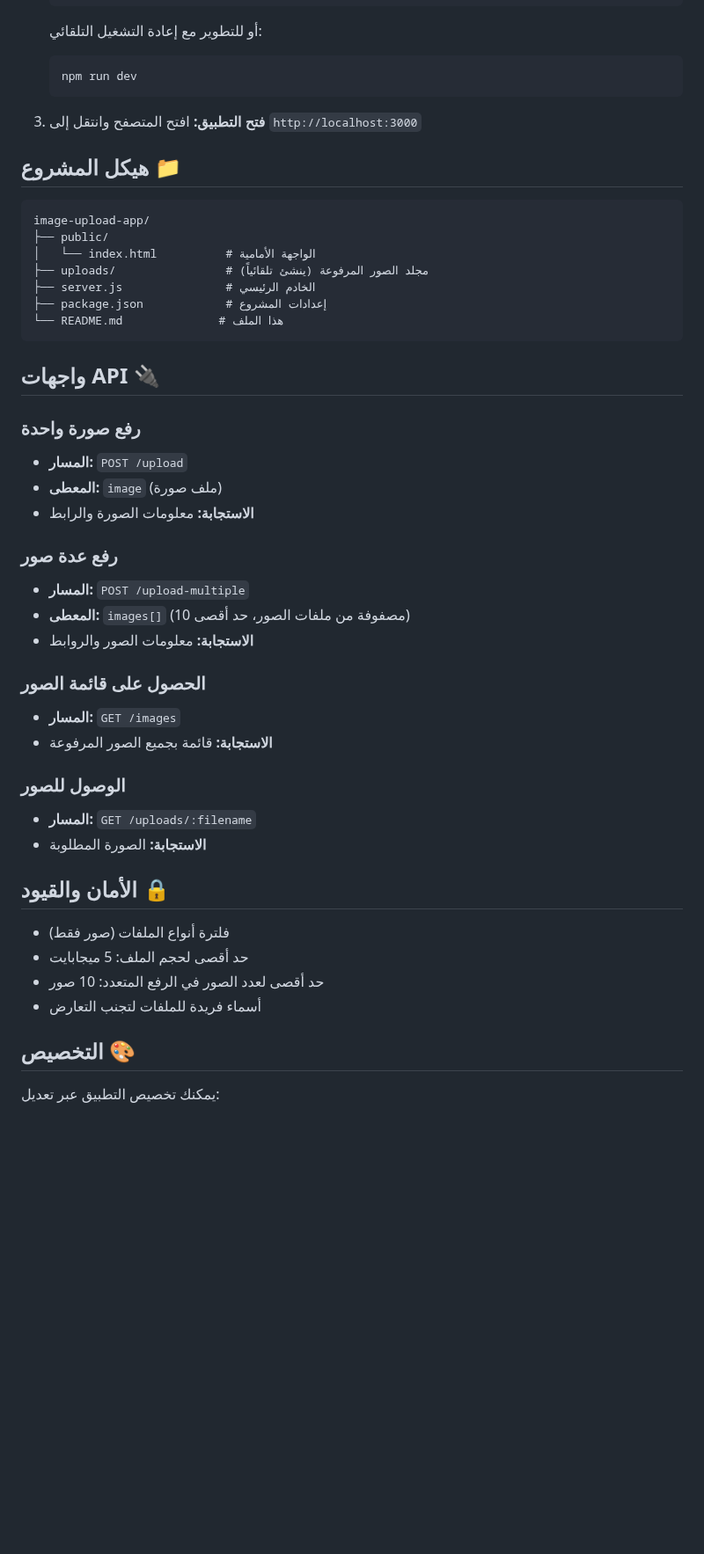
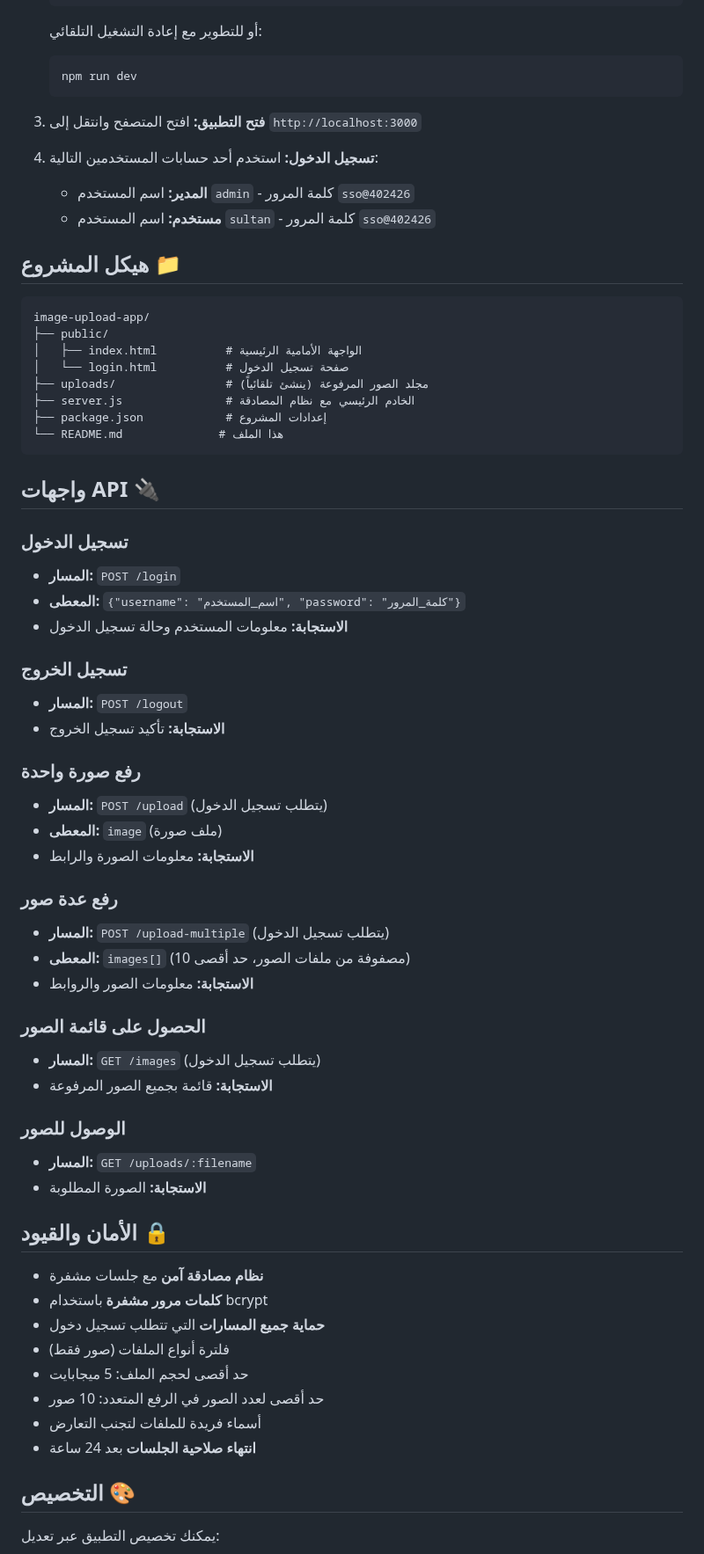
Before and after one commit to abothabet-app/apiud, a Markdown page: README.md, the part around one of its changes. Shown at 88% size. Rendered like a GitHub page; blank space fills up the shorter version.

Commit message:
تحديث وثائق المشروع لتشمل نظام تسجيل الدخول
- إضافة معلومات نظام المصادقة في الميزات
- تحديث تعليمات التشغيل لتشمل بيانات تسجيل الدخول
- إضافة واجهات API الجديدة للمصادقة
- تحديث هيكل المشروع ليشمل صفحة تسجيل الدخول
- تحديث قسم الأمان والقيود

````diff
--- a/README.md
+++ b/README.md
@@ -49,32 +52,47 @@
 3. **فتح التطبيق:**
    افتح المتصفح وانتقل إلى `http://localhost:3000`
 
+4. **تسجيل الدخول:**
+   استخدم أحد حسابات المستخدمين التالية:
+   - **المدير:** اسم المستخدم `admin` - كلمة المرور `sso@402426`
+   - **مستخدم:** اسم المستخدم `sultan` - كلمة المرور `sso@402426`
+
 ## هيكل المشروع 📁
 
 ```
 image-upload-app/
 ├── public/
-│   └── index.html          # الواجهة الأمامية
+│   ├── index.html          # الواجهة الأمامية الرئيسية
+│   └── login.html          # صفحة تسجيل الدخول
 ├── uploads/                # مجلد الصور المرفوعة (ينشئ تلقائياً)
-├── server.js               # الخادم الرئيسي
+├── server.js               # الخادم الرئيسي مع نظام المصادقة
 ├── package.json            # إعدادات المشروع
 └── README.md              # هذا الملف
 ```
 
 ## واجهات API 🔌
 
+### تسجيل الدخول
+- **المسار:** `POST /login`
+- **المعطى:** `{"username": "اسم_المستخدم", "password": "كلمة_المرور"}`
+- **الاستجابة:** معلومات المستخدم وحالة تسجيل الدخول
+
+### تسجيل الخروج
+- **المسار:** `POST /logout`
+- **الاستجابة:** تأكيد تسجيل الخروج
+
 ### رفع صورة واحدة
-- **المسار:** `POST /upload`
+- **المسار:** `POST /upload` (يتطلب تسجيل الدخول)
 - **المعطى:** `image` (ملف صورة)
 - **الاستجابة:** معلومات الصورة والرابط
 
 ### رفع عدة صور
-- **المسار:** `POST /upload-multiple`
+- **المسار:** `POST /upload-multiple` (يتطلب تسجيل الدخول)
 - **المعطى:** `images[]` (مصفوفة من ملفات الصور، حد أقصى 10)
 - **الاستجابة:** معلومات الصور والروابط
 
 ### الحصول على قائمة الصور
-- **المسار:** `GET /images`
+- **المسار:** `GET /images` (يتطلب تسجيل الدخول)
 - **الاستجابة:** قائمة بجميع الصور المرفوعة
 
 ### الوصول للصور
@@ -83,10 +101,14 @@ image-upload-app/
 
 ## الأمان والقيود 🔒
 
+- **نظام مصادقة آمن** مع جلسات مشفرة
+- **كلمات مرور مشفرة** باستخدام bcrypt
+- **حماية جميع المسارات** التي تتطلب تسجيل دخول
 - فلترة أنواع الملفات (صور فقط)
 - حد أقصى لحجم الملف: 5 ميجابايت
 - حد أقصى لعدد الصور في الرفع المتعدد: 10 صور
 - أسماء فريدة للملفات لتجنب التعارض
+- **انتهاء صلاحية الجلسات** بعد 24 ساعة
 
 ## التخصيص 🎨
 
````
Also changed, not shown: other parts of README.md (+3 -0 lines).
